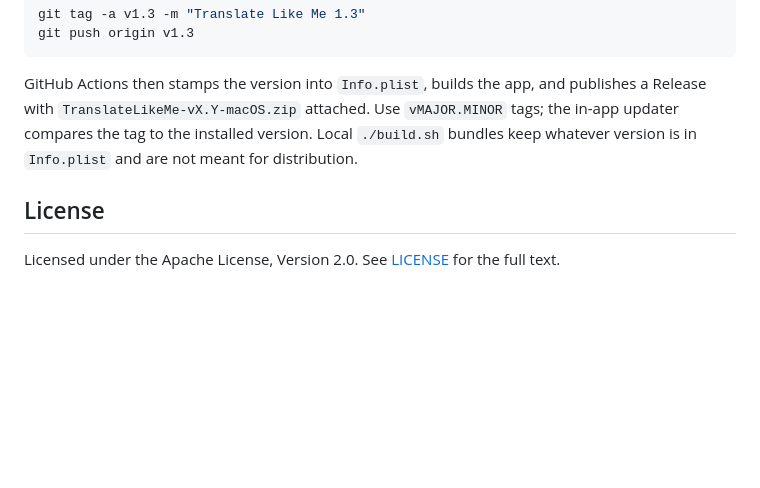
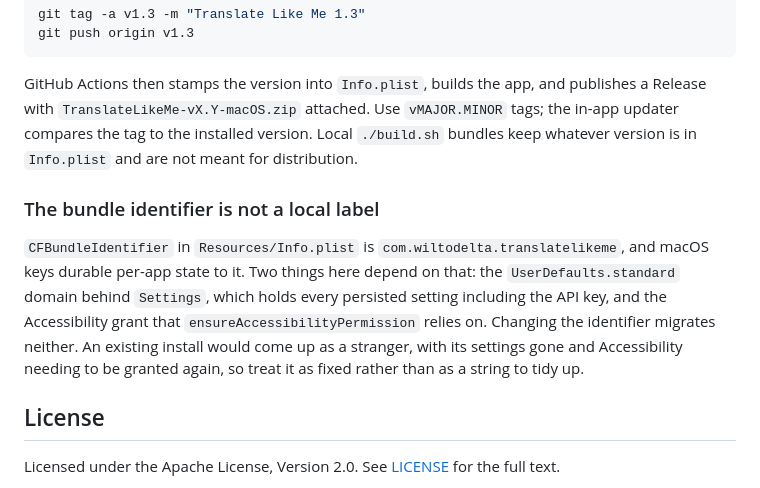
Before and after one commit to wiltodelta/translate-like-me, a Markdown page: README.md, the part around the change. Rendered like a GitHub page; blank space fills up the shorter version.

Commit message:
Record that the bundle identifier is durable state, not a label
macOS keys the UserDefaults.standard domain behind Settings, which holds the
API key, and the Accessibility grant ensureAccessibilityPermission depends on,
to CFBundleIdentifier. Changing it migrates neither, so an existing install
would come up as a stranger with settings gone and Accessibility revoked.

Checked against the code rather than assumed: there is no keychain use here, so
the exposure is the defaults domain and the TCC grant, not stored credentials.

Co-Authored-By: Claude Opus 5 <noreply@anthropic.com>

```diff
--- a/README.md
+++ b/README.md
@@ -177,6 +177,17 @@ and publishes a Release with `TranslateLikeMe-vX.Y-macOS.zip` attached. Use
 version. Local `./build.sh` bundles keep whatever version is in `Info.plist`
 and are not meant for distribution.
 
+### The bundle identifier is not a local label
+
+`CFBundleIdentifier` in `Resources/Info.plist` is `com.wiltodelta.translatelikeme`,
+and macOS keys durable per-app state to it. Two things here depend on that: the
+`UserDefaults.standard` domain behind `Settings`, which holds every persisted
+setting including the API key, and the Accessibility grant that
+`ensureAccessibilityPermission` relies on. Changing the identifier migrates
+neither. An existing install would come up as a stranger, with its settings
+gone and Accessibility needing to be granted again, so treat it as fixed rather
+than as a string to tidy up.
+
 ## License
 
 Licensed under the Apache License, Version 2.0. See [LICENSE](LICENSE) for the
```
